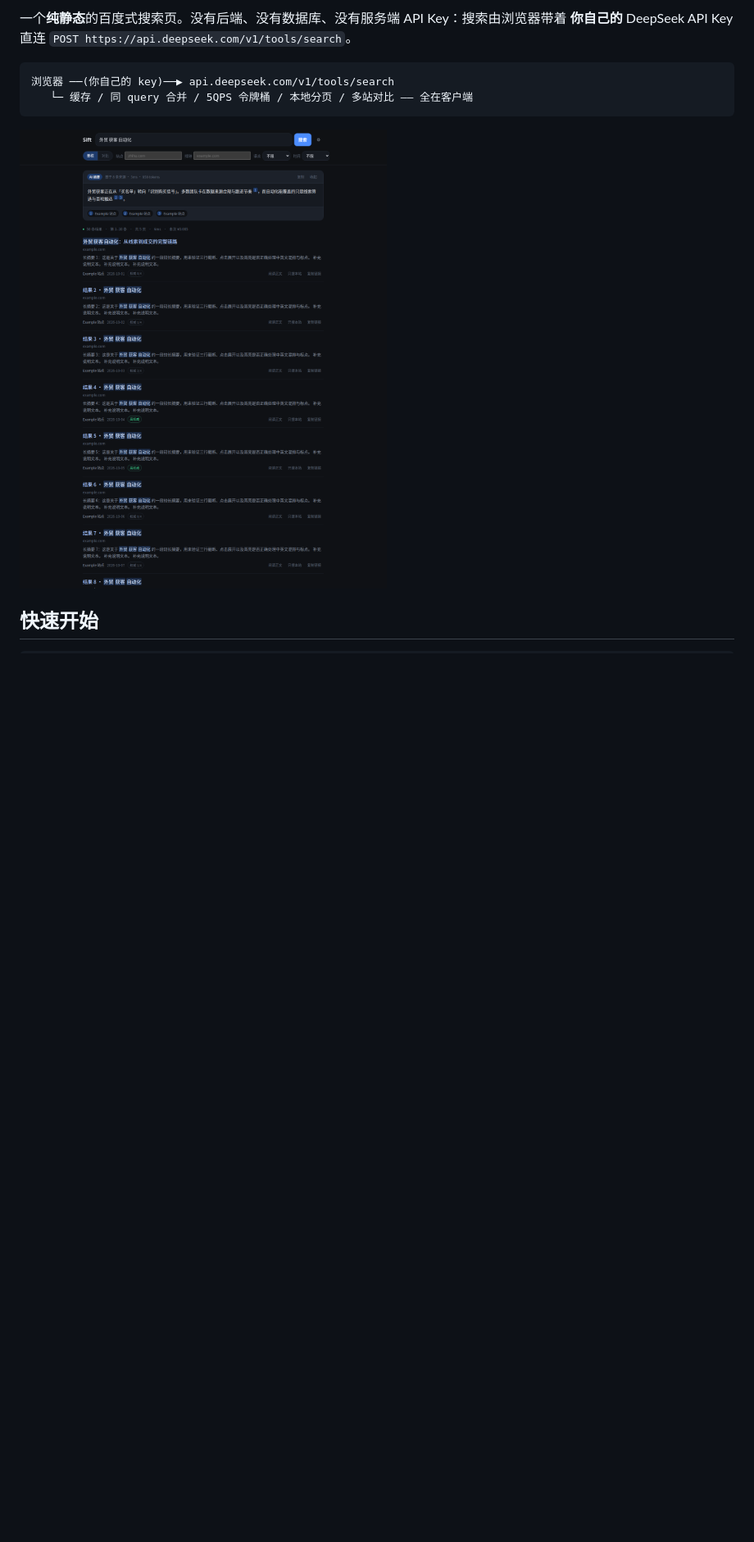
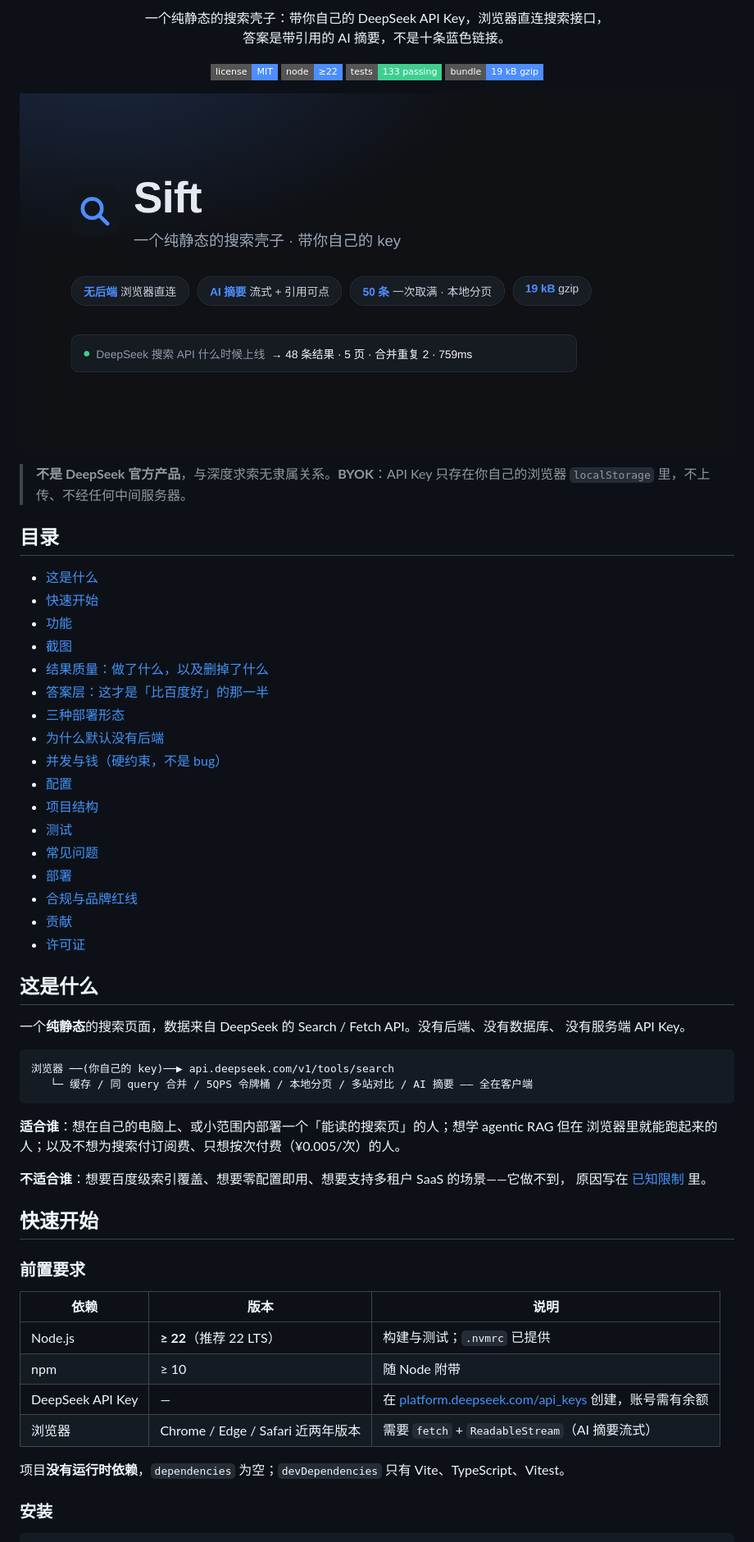
Before and after one commit to seeyouyousee/sift, a Markdown page: README.md, the part around one of its changes. Shown at 82% size. Drawn GitHub-style; pictures changed too: docs/cover.png (added); badges without logos; blank space fills up the shorter version.

````diff
--- a/README.md
+++ b/README.md
@@ -2,14 +2,67 @@
 
-一个**纯静态**的百度式搜索页。没有后端、没有数据库、没有服务端 API Key：搜索由浏览器带着
-**你自己的** DeepSeek API Key 直连 `POST https://api.deepseek.com/v1/tools/search`。
+<p align="center">一个纯静态的搜索壳子：带你自己的 DeepSeek API Key，浏览器直连搜索接口，<br/>答案是带引用的 AI 摘要，不是十条蓝色链接。</p>
+
+<p align="center">
+  <img alt="license" src="https://img.shields.io/badge/license-MIT-4c8dff?style=flat-square" />
+  <img alt="node" src="https://img.shields.io/badge/node-%E2%89%A522-4c8dff?style=flat-square" />
+  <img alt="tests" src="https://img.shields.io/badge/tests-133%20passing-3ecf8e?style=flat-square" />
+  <img alt="bundle" src="https://img.shields.io/badge/bundle-19%20kB%20gzip-4c8dff?style=flat-square" />
+</p>
+
+![Sift 概览](docs/cover.png)
+
+> **不是 DeepSeek 官方产品**，与深度求索无隶属关系。**BYOK**：API Key 只存在你自己的浏览器
+> `localStorage` 里，不上传、不经任何中间服务器。
+
+## 目录
+
+- [这是什么](#这是什么)
+- [快速开始](#快速开始)
+- [功能](#功能)
+- [截图](#截图)
+- [结果质量：做了什么，以及删掉了什么](#结果质量做了什么以及删掉了什么)
+- [答案层：这才是「比百度好」的那一半](#答案层这才是比百度好的那一半)
+- [三种部署形态](#三种部署形态)
+- [为什么默认没有后端](#为什么默认没有后端)
+- [并发与钱（硬约束，不是 bug）](#并发与钱硬约束不是-bug)
+- [配置](#配置)
+- [项目结构](#项目结构)
+- [测试](#测试)
+- [常见问题](#常见问题)
+- [部署](#部署)
+- [合规与品牌红线](#合规与品牌红线)
+- [贡献](#贡献)
+- [许可证](#许可证)
+
+## 这是什么
+
+一个**纯静态**的搜索页面，数据来自 DeepSeek 的 Search / Fetch API。没有后端、没有数据库、
+没有服务端 API Key。
 
 ```
 浏览器 ──(你自己的 key)──▶ api.deepseek.com/v1/tools/search
-   └─ 缓存 / 同 query 合并 / 5QPS 令牌桶 / 本地分页 / 多站对比 —— 全在客户端
+   └─ 缓存 / 同 query 合并 / 5QPS 令牌桶 / 本地分页 / 多站对比 / AI 摘要 —— 全在客户端
 ```
 
-![深色主题](docs/screenshot-desktop.png)
+**适合谁**：想在自己的电脑上、或小范围内部署一个「能读的搜索页」的人；想学 agentic RAG 但在
+浏览器里就能跑起来的人；以及不想为搜索付订阅费、只想按次付费（¥0.005/次）的人。
+
+**不适合谁**：想要百度级索引覆盖、想要零配置即用、想要支持多租户 SaaS 的场景——它做不到，
+原因写在 [已知限制](#已知限制) 里。
 
 ## 快速开始
 
+### 前置要求
+
+| 依赖 | 版本 | 说明 |
+| --- | --- | --- |
+| Node.js | **≥ 22**（推荐 22 LTS） | 构建与测试；`.nvmrc` 已提供 |
+| npm | ≥ 10 | 随 Node 附带 |
+| DeepSeek API Key | — | 在 [platform.deepseek.com/api_keys](https://platform.deepseek.com/api_keys) 创建，账号需有余额 |
+| 浏览器 | Chrome / Edge / Safari 近两年版本 | 需要 `fetch` + `ReadableStream`（AI 摘要流式） |
+
+项目**没有运行时依赖**，`dependencies` 为空；`devDependencies` 只有 Vite、TypeScript、Vitest。
+
+### 安装
+
 ```bash
````
Also changed, not shown: other parts of README.md (+69 -11 lines), SECURITY.md (added, +24 -0 lines), 2 other files.
